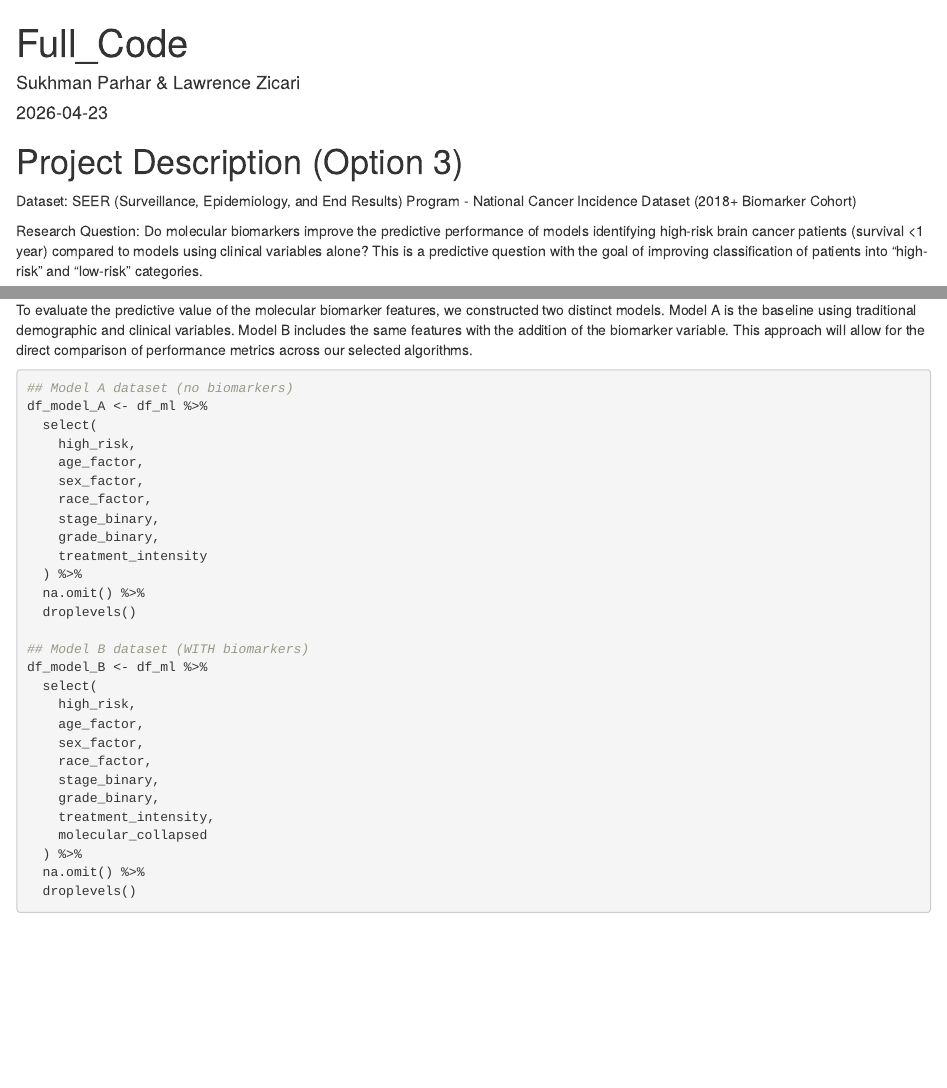
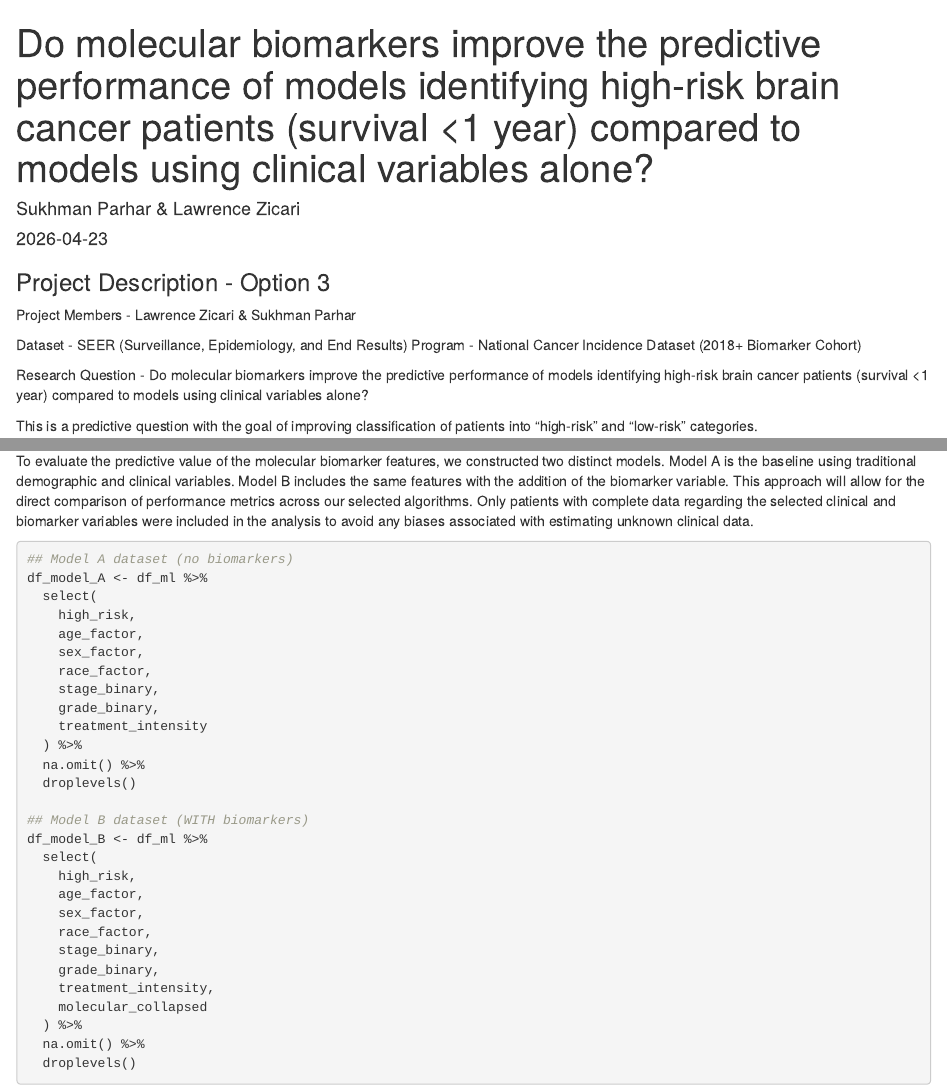
Before and after one commit to lzicari/p8451_SEER, an R Markdown document (Full_clean.rmd): the page in a window 1100 px wide, from its top, and a second part further down, joined at a grey line. Rendered offline with R 4.5, knitr and Pandoc, with nearby package versions; some code elsewhere in the file could not run offline; column names are cleaned by a stand-in for the janitor package.

Commit message:
Added details to header

````diff
--- a/Full_clean.rmd
+++ b/Full_clean.rmd
@@ -1,15 +1,19 @@
 ---
-title: "Full_Code"
+title: "Do molecular biomarkers improve the predictive performance of models identifying high-risk brain cancer patients (survival <1 year) compared to models using clinical variables alone?"
 author: "Sukhman Parhar & Lawrence Zicari"
 date: "2026-04-23"
 output: html_document
 ---
 
-# Project Description (Option 3)
-Dataset: SEER (Surveillance, Epidemiology, and End Results) Program - National Cancer Incidence Dataset (2018+ Biomarker Cohort)
+### Project Description - Option 3
 
+Project Members -  Lawrence Zicari & Sukhman Parhar
 
-Research Question: Do molecular biomarkers improve the predictive performance of models identifying high-risk brain cancer patients (survival <1 year) compared to models using clinical variables alone? This is a predictive question with the goal of improving classification of patients into "high-risk" and "low-risk" categories.
+Dataset - SEER (Surveillance, Epidemiology, and End Results) Program - National Cancer Incidence Dataset (2018+ Biomarker Cohort)
+
+Research Question - Do molecular biomarkers improve the predictive performance of models identifying high-risk brain cancer patients (survival <1 year) compared to models using clinical variables alone?
+
+This is a predictive question with the goal of improving classification of patients into "high-risk" and "low-risk" categories.
 
 ---
 
@@ -630,7 +633,7 @@ PC1 explains 61.4% of the total variance in the treatment variables and is the m
 
 ### Defining our Models: Model A - No molecular biomarkers ; Model B - With moelcular biomarkers
 
-To evaluate the predictive value of the molecular biomarker features, we constructed two distinct models. Model A is the baseline using traditional demographic and clinical variables. Model B includes the same features with the addition of the biomarker variable. This approach will allow for the direct comparison of performance metrics across our selected algorithms.
+To evaluate the predictive value of the molecular biomarker features, we constructed two distinct models. Model A is the baseline using traditional demographic and clinical variables. Model B includes the same features with the addition of the biomarker variable. This approach will allow for the direct comparison of performance metrics across our selected algorithms. Only patients with complete data regarding the selected clinical and biomarker variables were included in the analysis to avoid any biases associated with estimating unknown clinical data.
 
 ```{r}
 ## Model A dataset (no biomarkers)
````
Also changed, not shown: Full_clean.rmd (5 more changed lines).
